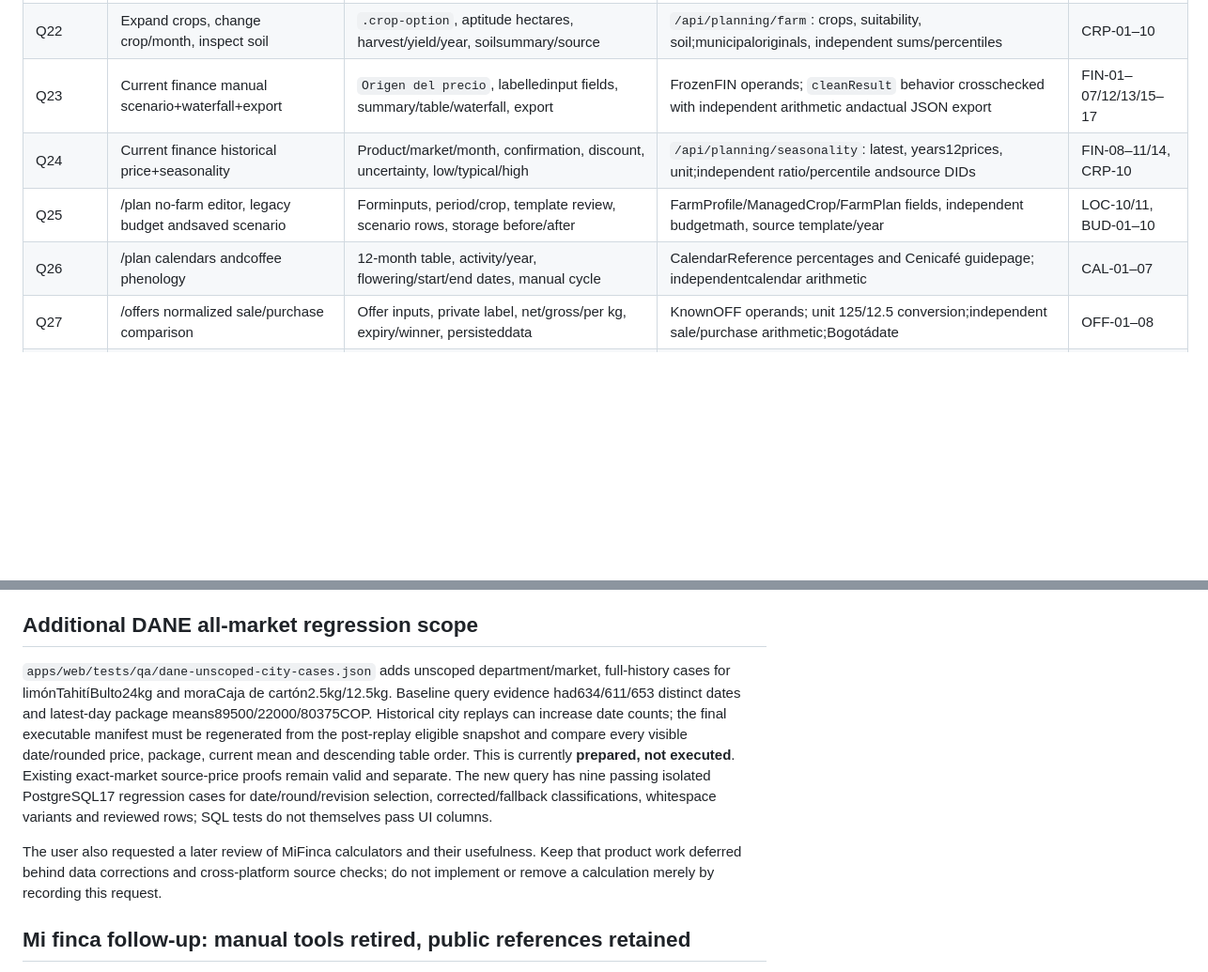
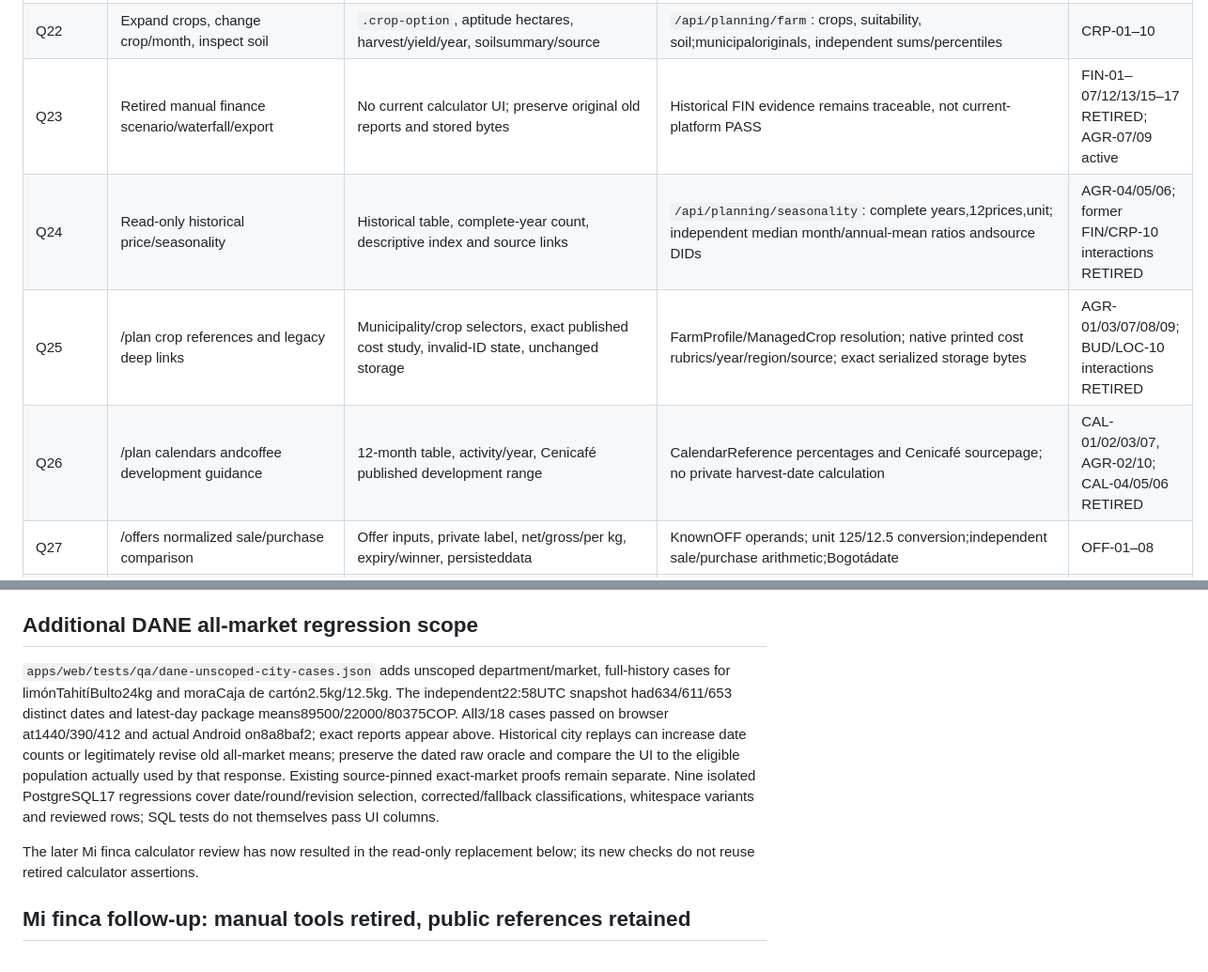
Before and after one commit to ethanrimes/agro-amigo-monorepo, a Markdown page: docs/qa/APP_DATA_SPOTCHECK_MATRIX_2026-09-27.md, 2 parts joined by grey strips. Shown at 94% size. GitHub-like rendering; blank space fills up the shorter version.

```diff
--- a/docs/qa/APP_DATA_SPOTCHECK_MATRIX_2026-09-27.md
+++ b/docs/qa/APP_DATA_SPOTCHECK_MATRIX_2026-09-27.md
@@ -714,10 +722,10 @@ Use accessible roles/names first. CSS selectors below identify current component
 | Q20 | Current weather →24h→7d→refresh/stale | `section[aria-label="Tiempo y pronóstico de mi finca"]`, metrics, time/date, units, warnings | Archived `/api/planning/weather`: requested/modelpoint, current/hourly/daily arrays, fetched_at, timezones | WEA-01–15 |
 | Q21 | Six spatial layers, month/year/forecast, tap point | Layer buttons,`Horizonte de la información`,`Mes habitual`,`.zone-reading`,`.zone-legend` | `/api/location/layers,point,grid,tile`;layer/valueFields, requested point, raw records, independent forecast aggregation | GEO-01–15 |
 | Q22 | Expand crops, change crop/month, inspect soil | `.crop-option`, aptitude hectares, harvest/yield/year, soilsummary/source | `/api/planning/farm`: crops, suitability, soil;municipaloriginals, independent sums/percentiles | CRP-01–10 |
-| Q23 | Current finance manual scenario+waterfall+export | `Origen del precio`, labelledinput fields, summary/table/waterfall, export | FrozenFIN operands; `cleanResult` behavior crosschecked with independent arithmetic andactual JSON export | FIN-01–07/12/13/15–17 |
-| Q24 | Current finance historical price+seasonality | Product/market/month, confirmation, discount, uncertainty, low/typical/high | `/api/planning/seasonality`: latest, years12prices, unit;independent ratio/percentile andsource DIDs | FIN-08–11/14, CRP-10 |
-| Q25 | /plan no-farm editor, legacy budget andsaved scenario | Forminputs, period/crop, template review, scenario rows, storage before/after | FarmProfile/ManagedCrop/FarmPlan fields, independent budgetmath, source template/year | LOC-10/11, BUD-01–10 |
-| Q26 | /plan calendars andcoffee phenology |12-month table, activity/year, flowering/start/end dates, manual cycle | CalendarReference percentages and Cenicafé guidepage; independentcalendar arithmetic | CAL-01–07 |
+| Q23 | Retired manual finance scenario/waterfall/export | No current calculator UI; preserve original old reports and stored bytes | Historical FIN evidence remains traceable, not current-platform PASS | FIN-01–07/12/13/15–17 RETIRED; AGR-07/09 active |
+| Q24 | Read-only historical price/seasonality | Historical table, complete-year count, descriptive index and source links | `/api/planning/seasonality`: complete years,12prices,unit; independent median month/annual-mean ratios andsource DIDs | AGR-04/05/06; former FIN/CRP-10 interactions RETIRED |
+| Q25 | /plan crop references and legacy deep links | Municipality/crop selectors, exact published cost study, invalid-ID state, unchanged storage | FarmProfile/ManagedCrop resolution; native printed cost rubrics/year/region/source; exact serialized storage bytes | AGR-01/03/07/08/09; BUD/LOC-10 interactions RETIRED |
+| Q26 | /plan calendars andcoffee development guidance |12-month table, activity/year, Cenicafé published development range | CalendarReference percentages and Cenicafé sourcepage; no private harvest-date calculation | CAL-01/02/03/07, AGR-02/10; CAL-04/05/06 RETIRED |
 | Q27 | /offers normalized sale/purchase comparison | Offer inputs, private label, net/gross/per kg, expiry/winner, persisteddata | KnownOFF operands; unit 125/12.5 conversion;independent sale/purchase arithmetic;Bogotádate | OFF-01–08 |
 | Q28 | Source PDF/XLS/XLSX/source correction/reviews | RenderedPDFcanvas, page/zoom, readonlygrid/range, sheetselect, metadata/reviewnotes | Original bytes/page/cells/formula cache;source_document/parents;current reviews anddate-resolution evidence | EVI-01–10/14–20/22–25 |
 | Q29 | Source JSON/TXT, filtered records, native downloads/export | `.evidence-records dl`, native file/share/download UI, actual saved bytes/MIME | Archived original JSON/TXT andexact locator;SHA256;Azurecontentheader;scenarioinputs/results | EVI-11–13/21, NAT-01/04/05/09/10 |
@@ -740,9 +748,9 @@ These are investigation notes, excluded from the313 platform checks and939 statu
 
 ## Additional DANE all-market regression scope
 
-`apps/web/tests/qa/dane-unscoped-city-cases.json` adds unscoped department/market, full-history cases for limónTahitíBulto24kg and moraCaja de cartón2.5kg/12.5kg. Baseline query evidence had634/611/653 distinct dates and latest-day package means89500/22000/80375COP. Historical city replays can increase date counts; the final executable manifest must be regenerated from the post-replay eligible snapshot and compare every visible date/rounded price, package, current mean and descending table order. This is currently **prepared, not executed**. Existing exact-market source-price proofs remain valid and separate. The new query has nine passing isolated PostgreSQL17 regression cases for date/round/revision selection, corrected/fallback classifications, whitespace variants and reviewed rows; SQL tests do not themselves pass UI columns.
+`apps/web/tests/qa/dane-unscoped-city-cases.json` adds unscoped department/market, full-history cases for limónTahitíBulto24kg and moraCaja de cartón2.5kg/12.5kg. The independent22:58UTC snapshot had634/611/653 distinct dates and latest-day package means89500/22000/80375COP. All3/18 cases passed on browser at1440/390/412 and actual Android on8a8baf2; exact reports appear above. Historical city replays can increase date counts or legitimately revise old all-market means; preserve the dated raw oracle and compare the UI to the eligible population actually used by that response. Existing source-pinned exact-market proofs remain separate. Nine isolated PostgreSQL17 regressions cover date/round/revision selection, corrected/fallback classifications, whitespace variants and reviewed rows; SQL tests do not themselves pass UI columns.
 
-The user also requested a later review of MiFinca calculators and their usefulness. Keep that product work deferred behind data corrections and cross-platform source checks; do not implement or remove a calculation merely by recording this request.
+The later Mi finca calculator review has now resulted in the read-only replacement below; its new checks do not reuse retired calculator assertions.
 
 ## Mi finca follow-up: manual tools retired, public references retained
 
```
Also changed, not shown: other parts of docs/qa/APP_DATA_SPOTCHECK_MATRIX_2026-09-27.md (+18 -10 lines), docs/qa/APP_SOURCE_INVENTORY_2026-09-27.md (+5 -4 lines).
